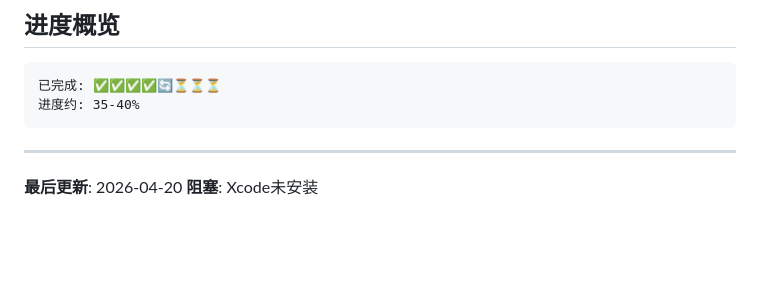
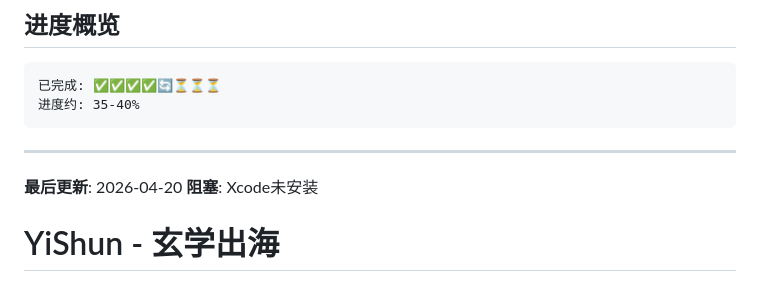
Before and after one commit to jinweijun999-lang/yishun, a Markdown page: README.md, the part around the change. GitHub-like rendering; blank space fills up the shorter version.

```diff
--- a/README.md
+++ b/README.md
@@ -123,3 +123,4 @@ a94b56e Add CI/CD workflow for YiShun deployment
 
 **最后更新**: 2026-04-20
 **阻塞**: Xcode未安装
+# YiShun - 玄学出海
```
